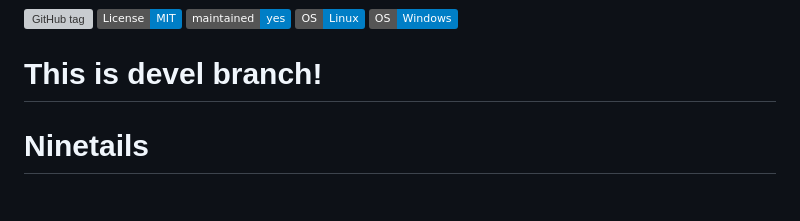
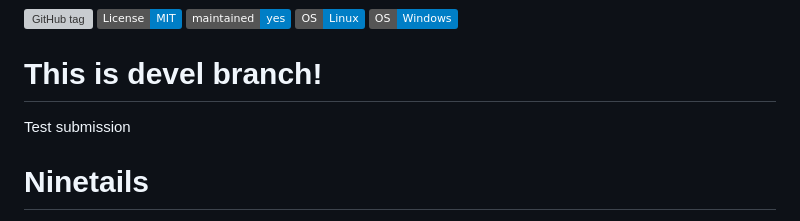
Before and after one commit to LRB-IIMCB/ninetails, a Markdown page: README.md, the part around the change. Drawn GitHub-style; badges without logos; grey boxes are pictures that could not be loaded.

Commit message:
test submission

```diff
--- a/README.md
+++ b/README.md
@@ -6,6 +6,8 @@
 <a href="https://www.microsoft.com/" title="Go to Microsoft homepage"><img src="https://img.shields.io/badge/OS-Windows-blue?logo=windows&logoColor=white" alt="OS - Windows"></a>
 
 # This is devel branch!
+
+Test submission
 
 # Ninetails
 
```
